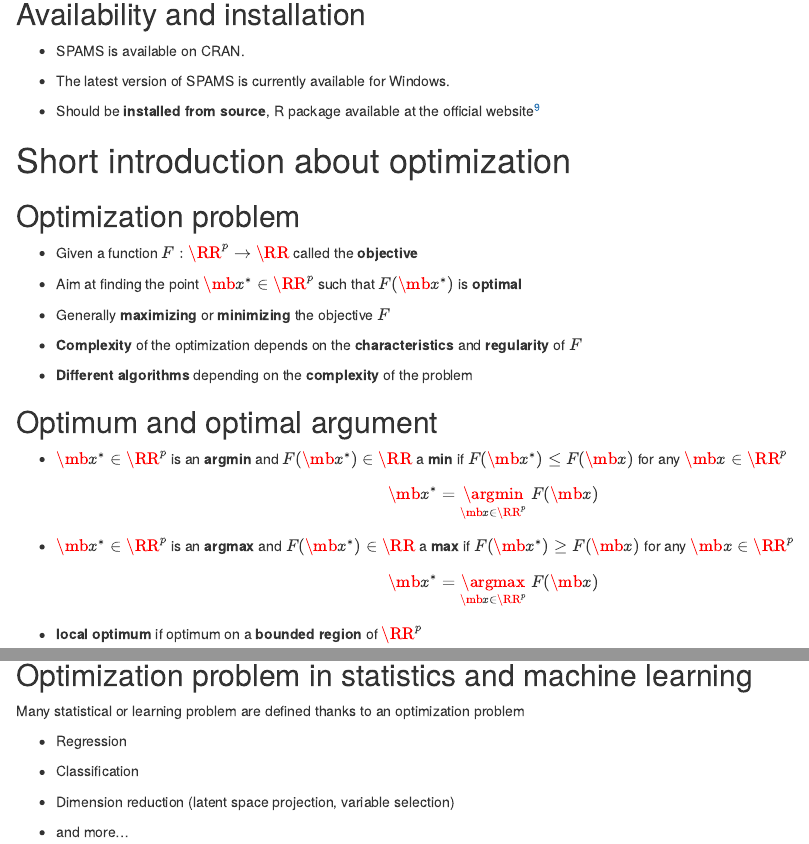
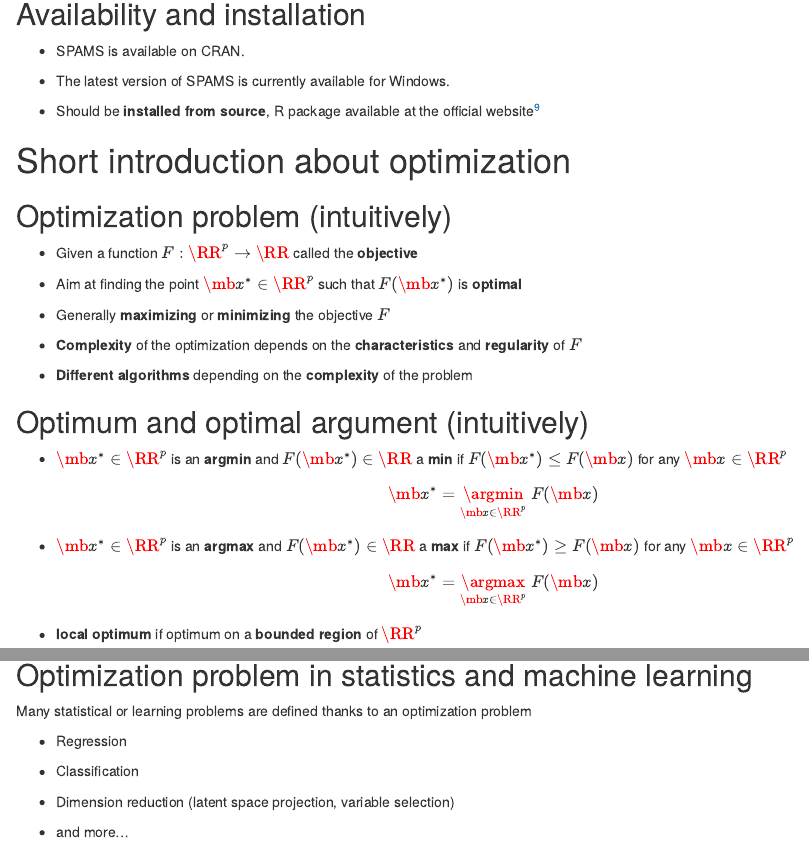
Before and after one commit to gdurif/optimizeR, an R Markdown document (spams/presentation/slides_spams.Rmd): the page in a window 1100 px wide, from 1550 px down, and a second part further down, joined at a grey line. Rendered offline with R 4.5, knitr and Pandoc, with nearby package versions; drawn as R Markdown's standard HTML page in place of the format the file asks for.

Commit message:
minor (typos, details)

```diff
--- a/spams/presentation/slides_spams.Rmd
+++ b/spams/presentation/slides_spams.Rmd
@@ -129,7 +129,7 @@ Available for each interface (R^[R documentation at http://spams-devel.gforge.in
 
 # Short introduction about optimization
 
-## Optimization problem
+## Optimization problem (intuitively)
 
 - Given a function $F: \RR^p \to \RR$ called the **objective** \bigskip
 
@@ -141,7 +141,7 @@ Available for each interface (R^[R documentation at http://spams-devel.gforge.in
 
 - **Different algorithms** depending on the **complexity** of the problem
 
-## Optimum and optimal argument
+## Optimum and optimal argument (intuitively)
 
 - $\mb x^*\in\RR^p$ is an **argmin** and $F(\mb x^*) \in\RR$ a **min** if $F(\mb x^*) \leq F(\mb x)$ for any $\mb x\in\RR^p$
 \[
@@ -207,7 +207,7 @@ ggplot(data.frame(x = c(-10, 10)), aes(x)) +
 
 ## Optimization problem in statistics and machine learning
 
-Many statistical or learning problem are defined thanks to an optimization problem \medskip
+Many statistical or learning problems are defined thanks to an optimization problem \medskip
 
 - Regression \medskip
 
```
Also changed, not shown: spams/tutorial/tuto_spams.Rmd (+1 -1 lines), spams/presentation/slides_spams.pdf, spams/presentation/slides_spams.Rmd (4 more changed lines).
